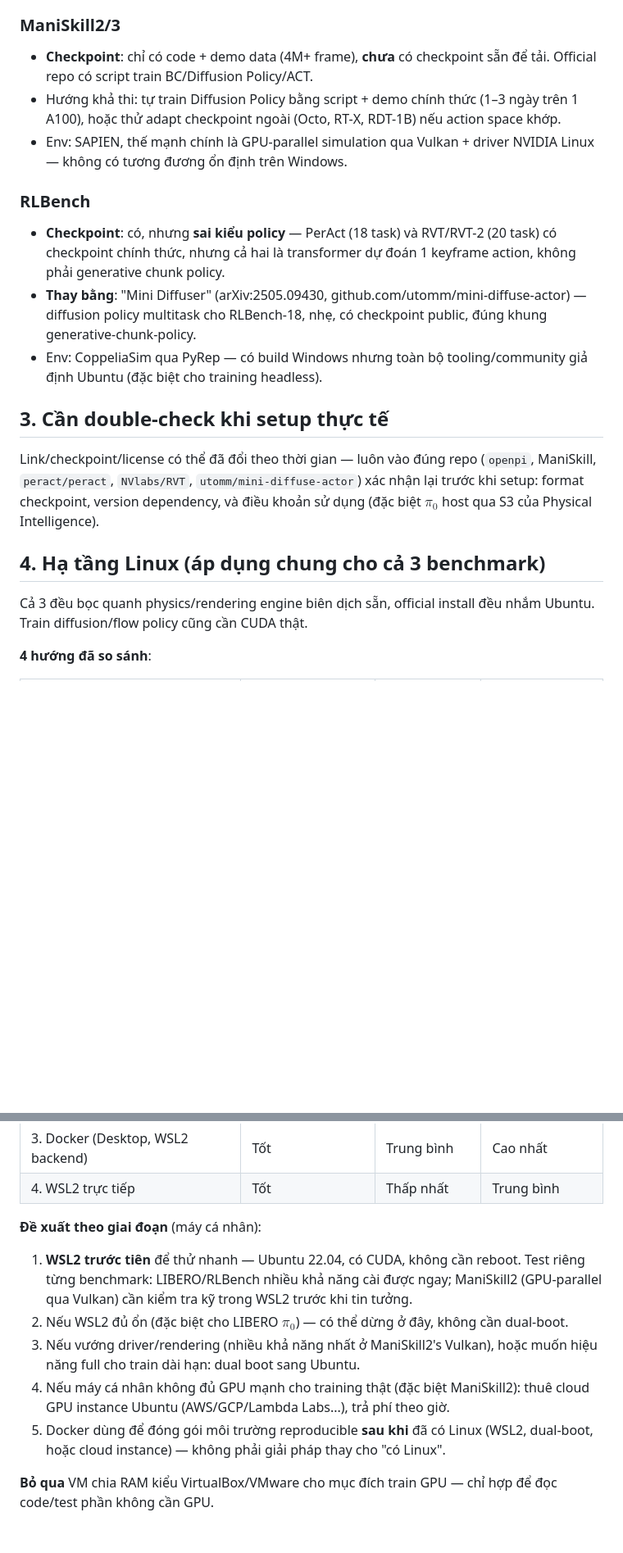
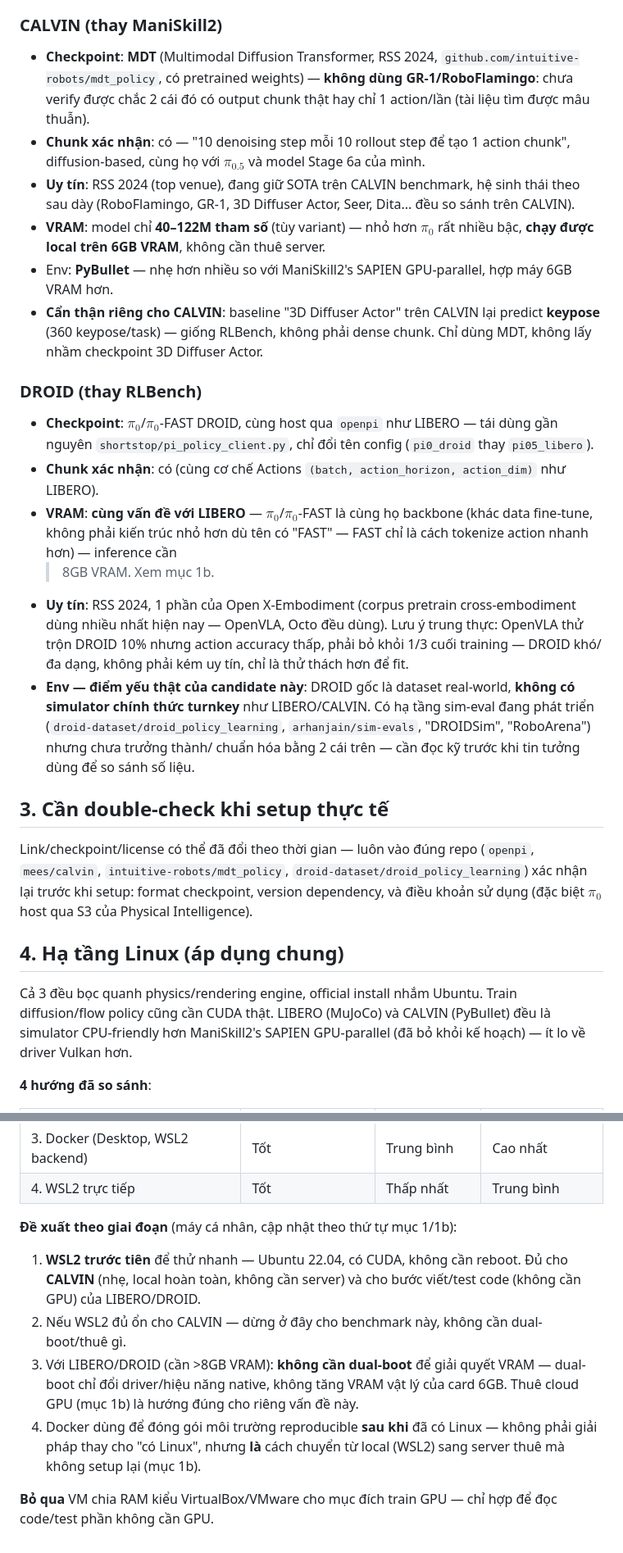
Before and after one commit to congtul/SHORTSTOP, a Markdown page: docs/STAGE7_ENV_SETUP.md, 2 parts joined by grey strips. Shown at 82% size. GitHub-like rendering; blank space fills up the shorter version.

```diff
--- a/docs/STAGE7_ENV_SETUP.md
+++ b/docs/STAGE7_ENV_SETUP.md
@@ -29,36 +66,60 @@ benchmark.
 - Env: robosuite + MuJoCo, offscreen renderer (EGL/OSMesa).
 
-### ManiSkill2/3
-- **Checkpoint**: chỉ có code + demo data (4M+ frame), **chưa** có checkpoint
-  sẵn để tải. Official repo có script train BC/Diffusion Policy/ACT.
-- Hướng khả thi: tự train Diffusion Policy bằng script + demo chính thức
-  (1–3 ngày trên 1 A100), hoặc thử adapt checkpoint ngoài (Octo, RT-X,
-  RDT-1B) nếu action space khớp.
-- Env: SAPIEN, thế mạnh chính là GPU-parallel simulation qua Vulkan + driver
-  NVIDIA Linux — không có tương đương ổn định trên Windows.
+### CALVIN (thay ManiSkill2)
+- **Checkpoint**: **MDT** (Multimodal Diffusion Transformer, RSS 2024,
+  `github.com/intuitive-robots/mdt_policy`, có pretrained weights) —
+  **không dùng GR-1/RoboFlamingo**: chưa verify được chắc 2 cái đó có
+  output chunk thật hay chỉ 1 action/lần (tài liệu tìm được mâu thuẫn).
+- **Chunk xác nhận**: có — "10 denoising step mỗi 10 rollout step để tạo 1
+  action chunk", diffusion-based, cùng họ với $\pi_{0.5}$ và model Stage
+  6a của mình.
+- **Uy tín**: RSS 2024 (top venue), đang giữ SOTA trên CALVIN benchmark,
+  hệ sinh thái theo sau dày (RoboFlamingo, GR-1, 3D Diffuser Actor, Seer,
+  Dita... đều so sánh trên CALVIN).
+- **VRAM**: model chỉ **40–122M tham số** (tùy variant) — nhỏ hơn $\pi_0$
+  rất nhiều bậc, **chạy được local trên 6GB VRAM**, không cần thuê server.
+- Env: **PyBullet** — nhẹ hơn nhiều so với ManiSkill2's SAPIEN GPU-parallel,
+  hợp máy 6GB VRAM hơn.
+- **Cẩn thận riêng cho CALVIN**: baseline "3D Diffuser Actor" trên CALVIN
+  lại predict **keypose** (360 keypose/task) — giống RLBench, không phải
+  dense chunk. Chỉ dùng MDT, không lấy nhầm checkpoint 3D Diffuser Actor.
 
-### RLBench
-- **Checkpoint**: có, nhưng **sai kiểu policy** — PerAct (18 task) và
-  RVT/RVT-2 (20 task) có checkpoint chính thức, nhưng cả hai là transformer
-  dự đoán 1 keyframe action, không phải generative chunk policy.
-- **Thay bằng**: "Mini Diffuser" (arXiv:2505.09430,
-  github.com/utomm/mini-diffuse-actor) — diffusion policy multitask cho
-  RLBench-18, nhẹ, có checkpoint public, đúng khung generative-chunk-policy.
-- Env: CoppeliaSim qua PyRep — có build Windows nhưng toàn bộ
-  tooling/community giả định Ubuntu (đặc biệt cho training headless).
+### DROID (thay RLBench)
+- **Checkpoint**: $\pi_0$/$\pi_0$-FAST DROID, cùng host qua `openpi` như
+  LIBERO — tái dùng gần nguyên `shortstop/pi_policy_client.py`, chỉ đổi
+  tên config (`pi0_droid` thay `pi05_libero`).
+- **Chunk xác nhận**: có (cùng cơ chế Actions `(batch, action_horizon,
+  action_dim)` như LIBERO).
+- **VRAM**: **cùng vấn đề với LIBERO** — $\pi_0$/$\pi_0$-FAST là cùng họ
+  backbone (khác data fine-tune, không phải kiến trúc nhỏ hơn dù tên có
+  "FAST" — FAST chỉ là cách tokenize action nhanh hơn) — inference cần
+  >8GB VRAM. Xem mục 1b.
+- **Uy tín**: RSS 2024, 1 phần của Open X-Embodiment (corpus pretrain
+  cross-embodiment dùng nhiều nhất hiện nay — OpenVLA, Octo đều dùng).
+  Lưu ý trung thực: OpenVLA thử trộn DROID 10% nhưng action accuracy thấp,
+  phải bỏ khỏi 1/3 cuối training — DROID khó/đa dạng, không phải kém uy
+  tín, chỉ là thử thách hơn để fit.
+- **Env — điểm yếu thật của candidate này**: DROID gốc là dataset
+  real-world, **không có simulator chính thức turnkey** như LIBERO/CALVIN.
+  Có hạ tầng sim-eval đang phát triển (`droid-dataset/droid_policy_learning`,
+  `arhanjain/sim-evals`, "DROIDSim", "RoboArena") nhưng chưa trưởng thành/
+  chuẩn hóa bằng 2 cái trên — cần đọc kỹ trước khi tin tưởng dùng để so
+  sánh số liệu.
 
 ## 3. Cần double-check khi setup thực tế
 
 Link/checkpoint/license có thể đã đổi theo thời gian — luôn vào đúng repo
-(`openpi`, ManiSkill, `peract/peract`, `NVlabs/RVT`,
-`utomm/mini-diffuse-actor`) xác nhận lại trước khi setup: format checkpoint,
-version dependency, và điều khoản sử dụng (đặc biệt $\pi_0$ host qua S3 của
-Physical Intelligence).
+(`openpi`, `mees/calvin`, `intuitive-robots/mdt_policy`,
+`droid-dataset/droid_policy_learning`) xác nhận lại trước khi setup: format
+checkpoint, version dependency, và điều khoản sử dụng (đặc biệt $\pi_0$
+host qua S3 của Physical Intelligence).
 
-## 4. Hạ tầng Linux (áp dụng chung cho cả 3 benchmark)
+## 4. Hạ tầng Linux (áp dụng chung)
 
-Cả 3 đều bọc quanh physics/rendering engine biên dịch sẵn, official install
-đều nhắm Ubuntu. Train diffusion/flow policy cũng cần CUDA thật.
+Cả 3 đều bọc quanh physics/rendering engine, official install nhắm Ubuntu.
+Train diffusion/flow policy cũng cần CUDA thật. LIBERO (MuJoCo) và CALVIN
+(PyBullet) đều là simulator CPU-friendly hơn ManiSkill2's SAPIEN
+GPU-parallel (đã bỏ khỏi kế hoạch) — ít lo về driver Vulkan hơn.
 
 **4 hướng đã so sánh**:
 
@@ -69,22 +130,20 @@ Cả 3 đều bọc quanh physics/rendering engine biên dịch sẵn, official
 | 3. Docker (Desktop, WSL2 backend) | Tốt | Trung bình | Cao nhất |
 | 4. WSL2 trực tiếp | Tốt | Thấp nhất | Trung bình |
 
-**Đề xuất theo giai đoạn** (máy cá nhân):
+**Đề xuất theo giai đoạn** (máy cá nhân, cập nhật theo thứ tự mục 1/1b):
 
 1. **WSL2 trước tiên** để thử nhanh — Ubuntu 22.04, có CUDA, không cần
-   reboot. Test riêng từng benchmark: LIBERO/RLBench nhiều khả năng cài
-   được ngay; ManiSkill2 (GPU-parallel qua Vulkan) cần kiểm tra kỹ trong
-   WSL2 trước khi tin tưởng.
-2. Nếu WSL2 đủ ổn (đặc biệt cho LIBERO $\pi_0$) — có thể dừng ở đây, không
-   cần dual-boot.
-3. Nếu vướng driver/rendering (nhiều khả năng nhất ở ManiSkill2's Vulkan),
-   hoặc muốn hiệu năng full cho train dài hạn: dual boot sang Ubuntu.
-4. Nếu máy cá nhân không đủ GPU mạnh cho training thật (đặc biệt
-   ManiSkill2): thuê cloud GPU instance Ubuntu (AWS/GCP/Lambda Labs...),
-   trả phí theo giờ.
-5. Docker dùng để đóng gói môi trường reproducible **sau khi** đã có Linux
-   (WSL2, dual-boot, hoặc cloud instance) — không phải giải pháp thay cho
-   "có Linux".
+   reboot. Đủ cho **CALVIN** (nhẹ, local hoàn toàn, không cần server) và
+   cho bước viết/test code (không cần GPU) của LIBERO/DROID.
+2. Nếu WSL2 đủ ổn cho CALVIN — dừng ở đây cho benchmark này, không cần
+   dual-boot/thuê gì.
+3. Với LIBERO/DROID (cần >8GB VRAM): **không cần dual-boot** để giải quyết
+   VRAM — dual-boot chỉ đổi driver/hiệu năng native, không tăng VRAM vật
+   lý của card 6GB. Thuê cloud GPU (mục 1b) là hướng đúng cho riêng vấn
+   đề này.
+4. Docker dùng để đóng gói môi trường reproducible **sau khi** đã có Linux
+   — không phải giải pháp thay cho "có Linux", nhưng **là** cách chuyển
+   từ local (WSL2) sang server thuê mà không setup lại (mục 1b).
 
 **Bỏ qua** VM chia RAM kiểu VirtualBox/VMware cho mục đích train GPU — chỉ
 hợp để đọc code/test phần không cần GPU.
```
Also changed, not shown: other parts of docs/STAGE7_ENV_SETUP.md (+55 -18 lines).
